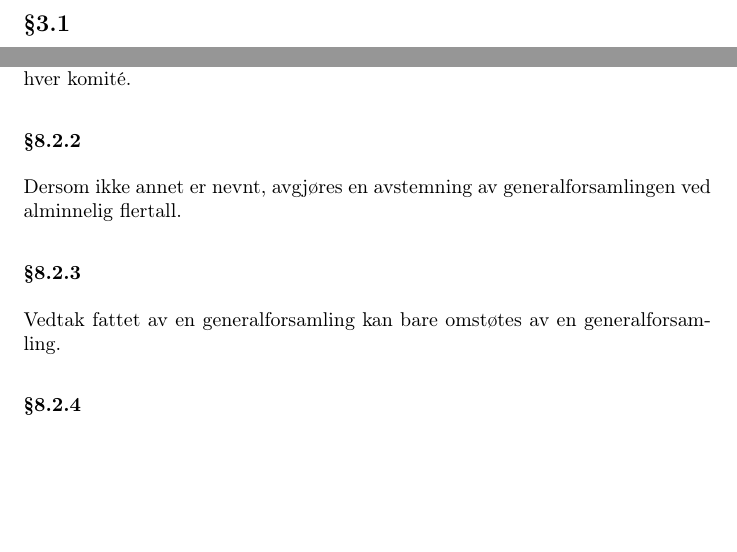
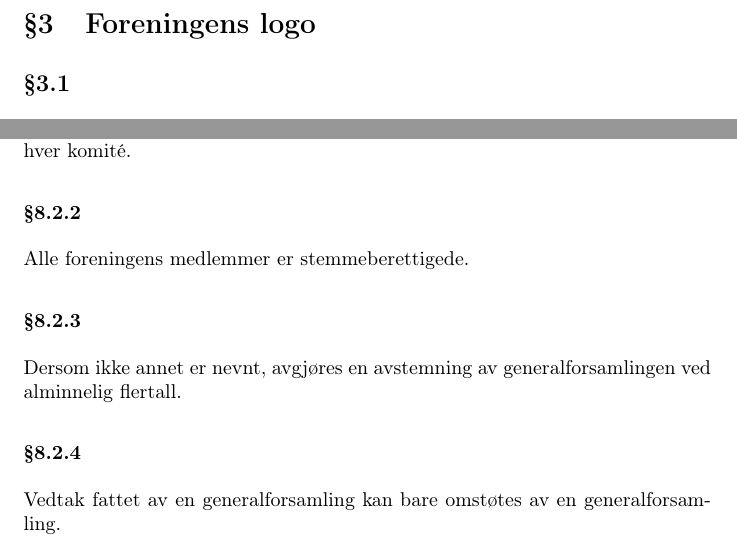
Before and after one commit to abakus-ntnu/statutter, a LaTeX document (abakus-statutter.tex, which reads abakus-statutter/08-generalforsamling.tex): two parts of pages 4 and 7 of 14, joined at a grey line, cut at the place of the change, the shorter picture padded with empty space. Compiled offline with pdfLaTeX.

Commit message:
genfors15 8.2.2

```diff
--- a/abakus-statutter/08-generalforsamling.tex
+++ b/abakus-statutter/08-generalforsamling.tex
@@ -46,6 +46,9 @@ En beslutningsdyktig generalforsamling defineres ved et fremmøte på minimum
 tretti -30- medlemmer. Minst seks -6- fra Hovedstyret plikter å møte på
 generalforsamlingen, samt minst to -2- medlemmer som ikke sitter i Hovedstyret
 fra hver komité.
+
+\subsubsection{}
+Alle foreningens medlemmer er stemmeberettigede.
 
 \subsubsection{}
 Dersom ikke annet er nevnt, avgjøres en avstemning av generalforsamlingen ved
```
